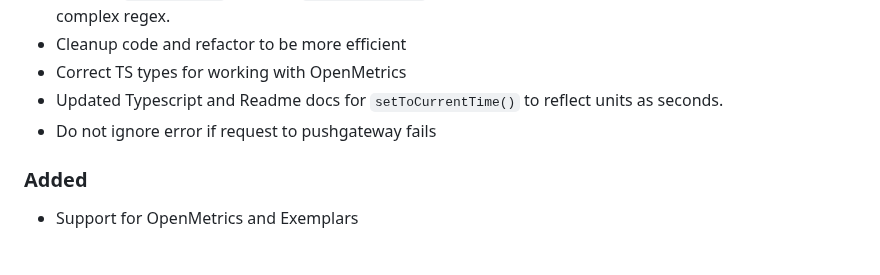
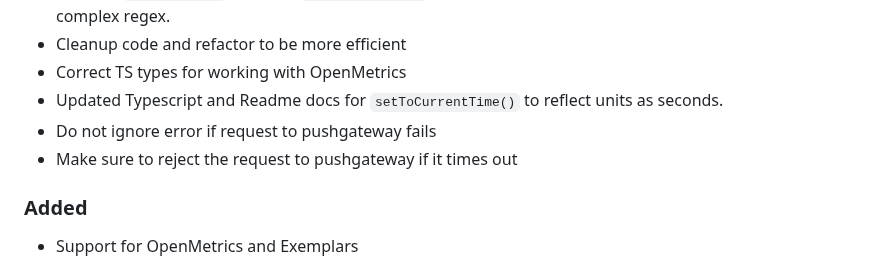
Before and after one commit to siimon/prom-client, a Markdown page: CHANGELOG.md, the part around the change. GitHub-like rendering.

Commit message:
changelog

```diff
--- a/CHANGELOG.md
+++ b/CHANGELOG.md
@@ -23,6 +23,7 @@ project adheres to [Semantic Versioning](http://semver.org/).
 - Correct TS types for working with OpenMetrics
 - Updated Typescript and Readme docs for `setToCurrentTime()` to reflect units as seconds.
 - Do not ignore error if request to pushgateway fails
+- Make sure to reject the request to pushgateway if it times out
 
 ### Added
 
```
